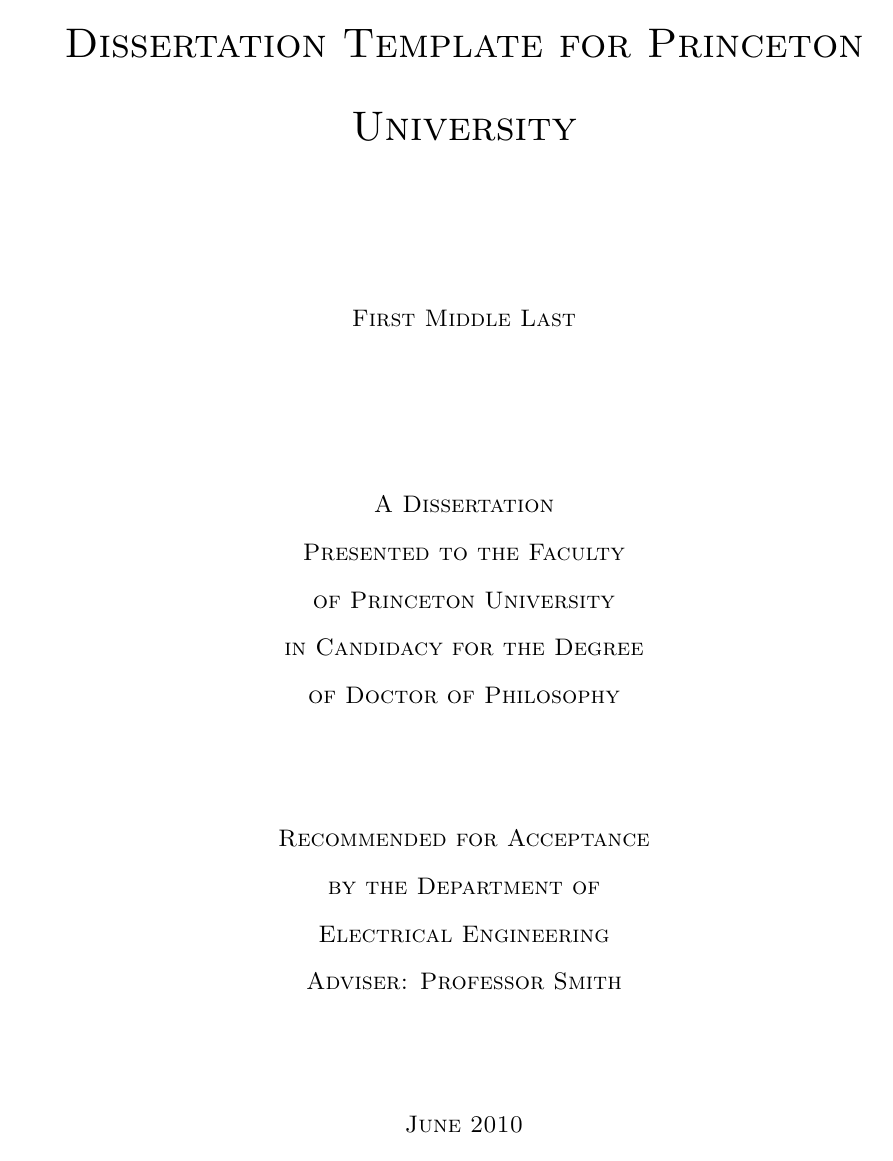
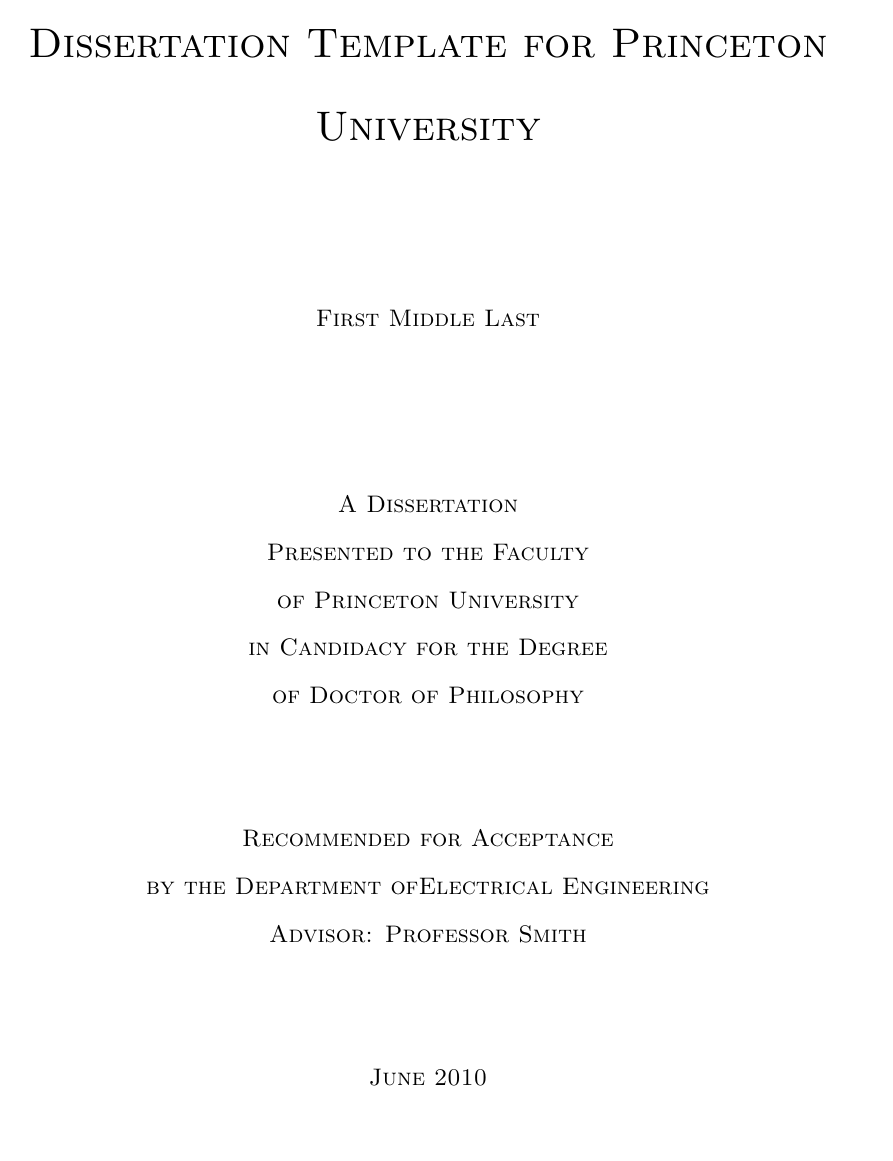
Before and after one commit to cfe316/puthesis, a LaTeX thesis (thesis.tex, which reads puthesis.cls): page 1 of 25 before the commit and page 1 of 26 after it. Compiled offline with pdfLaTeX; a LaTeX package or settings file that is missing is left out.

Commit message:
Update puthesis.cls
Remove irrelevant ocmments, change 'adviser' to 'advisor',
       add options for equal margins (good for pdf-native theses),
       version bump,
       ensure that the Abstract is recognized as a section by hyperref,

```diff
--- a/puthesis.cls
+++ b/puthesis.cls
@@ -1,7 +1,9 @@
 \NeedsTeXFormat{LaTeX2e}
 \ProvidesClass{puthesis}
-         [2008/05/02 v1.4 Princeton University Thesis class]
+         [2021/08/23 v1.5 Princeton University Thesis class]
 \RequirePackage{setspace}
+
+%%% This part does some Princeton U graduation date math... -JAS
 \newcounter{subyear}
 \setcounter{subyear}{\number\year}
 \def\submitted#1{\gdef\@submitted{#1}}
@@ -9,9 +11,10 @@
   \else\thesubyear\fi}
 \def\@submittedmonth{\ifnum\month>10 January\else\ifnum\month>5 November
   \else June\fi\fi}
+
 \def\copyrightyear#1{\gdef\@copyrightyear{#1}}
 \def\@copyrightyear{\number\year}
-\def\adviser#1{\gdef\@adviser{#1}}
+\def\advisor#1{\gdef\@advisor{#1}}
 \long\def\@abstract{\@latex@error{No \noexpand\abstract given}\@ehc}
 \newcommand*{\frontmatter}{
   \pagenumbering{roman}
@@ -54,12 +55,15 @@
 \clearpage\mainmatter
 }
 \def\@submitted{\@submittedmonth~\@submittedyear}
-\def\@dept{Mathematics}
+\def\@dept{Astrophysical Sciences}
 \def\@deptpref{Department of}
 \def\departmentprefix#1{\gdef\@deptpref{#1}}
 \def\department#1{\gdef\@dept{#1}}
 \long\def\acknowledgements#1{\gdef\@acknowledgements{#1}}
 \def\dedication#1{\gdef\@dedication{#1}}
+
+% You may need to change some of the vspace values here
+% if you have a longer or shorter title.
 \newcommand{\maketitlepage}{{
   \thispagestyle{empty}
   \sc
@@ -85,9 +89,8 @@
   \extravspace{.3in}
   \begin{center}
     Recommended for Acceptance \\
-    by the \@deptpref \\
-    \@dept \\
-    Adviser: \@adviser
+    by the \@deptpref \@dept \\
+    Advisor: \@advisor
   \end{center}
   \vspace{.3in}
   \extravspace{.3in}
@@ -103,9 +107,16 @@
     \copyright\ Copyright by \@author, \@copyrightyear. \\
     All rights reserved.
   \end{center}
-  \clearpage}
+  \clearpage
+  }
+
 \newcommand*{\makeabstract}{
   \newpage
+    \ifdefined\phantomsection
+     % makes hyperref recognize this section properly for pdf links
+     \phantomsection
+    \fi
+  \phantomsection
   \addcontentsline{toc}{section}{Abstract}
   \begin{center}
   \Large \textbf{Abstract}
--- a/thesis.tex
+++ b/thesis.tex
@@ -26,7 +26,7 @@
 \submitted{June 2010}  % degree conferral date (January, April, June, September, or November)
 \copyrightyear{2010}  % year in which the copyright is secured by publication of the dissertation.
 \author{First Middle Last}
-\adviser{Professor Smith}  %replace with the full name of your adviser
+\advisor{Professor Smith}  %replace with the full name of your advisor
 %\departmentprefix{Program in}  % defaults to "Department of", but programs need to change this.
 \department{Electrical Engineering}
 
```
Also changed, not shown: puthesis.cls (44 more changed lines).
